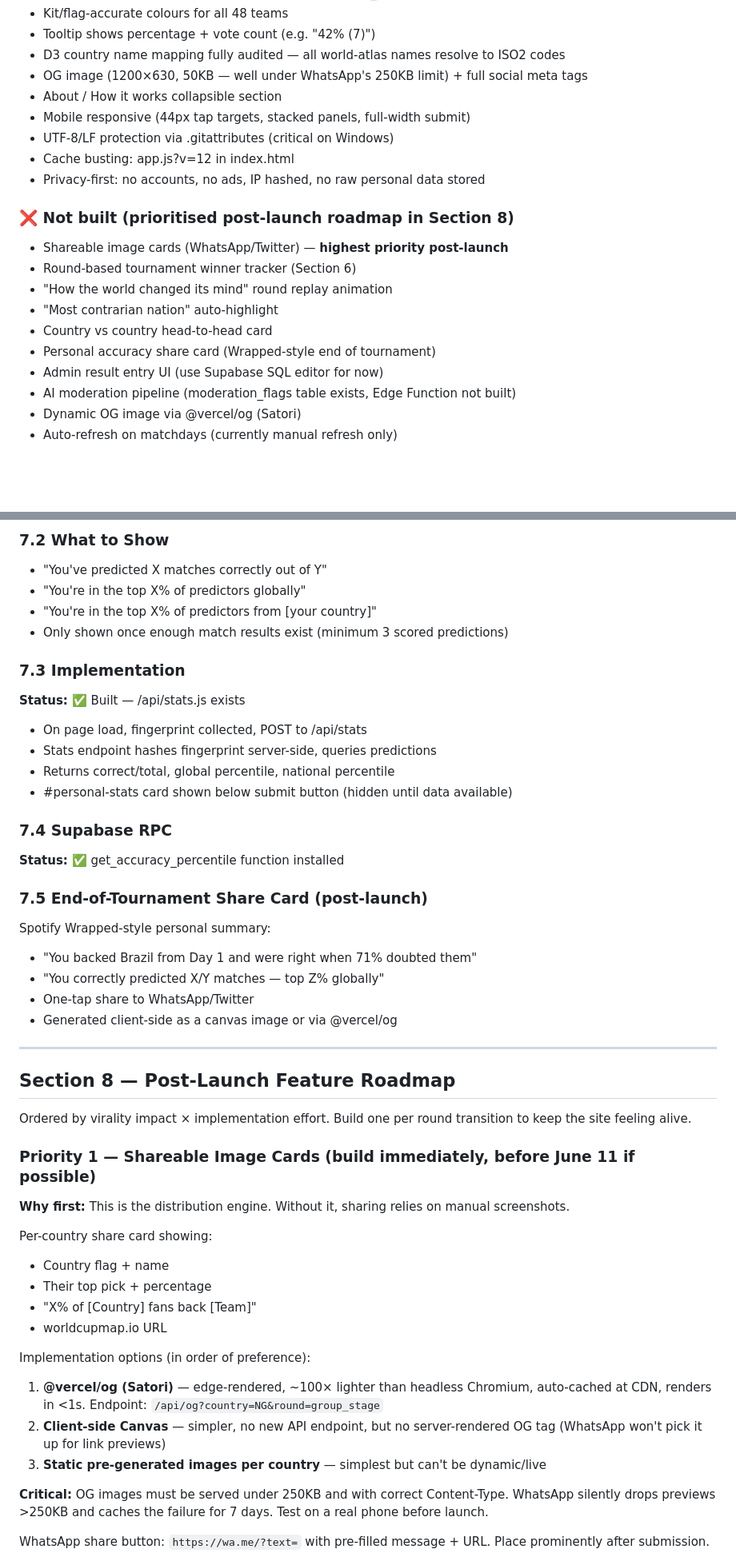
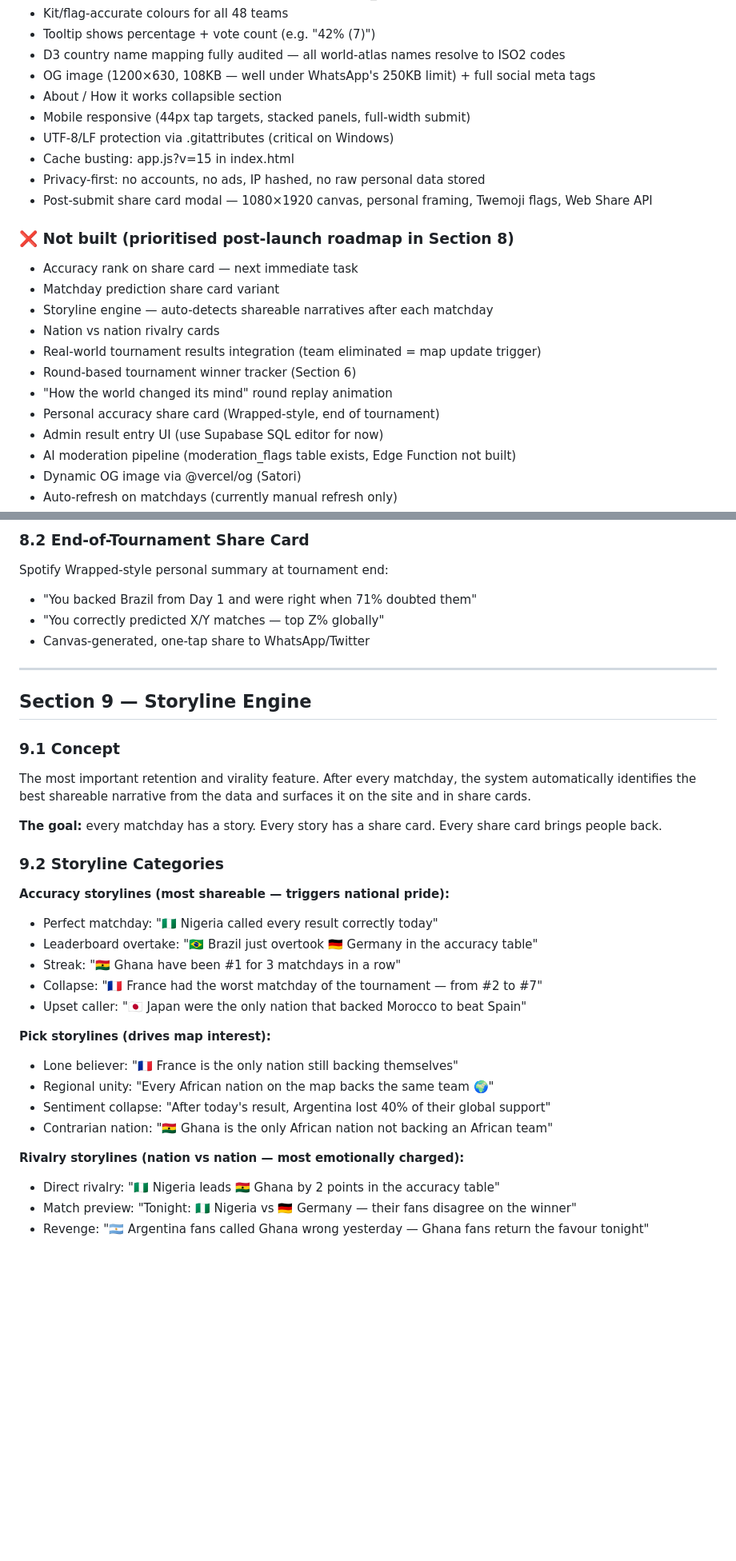
Before and after one commit to Sneakus/wcpredict, a Markdown page: wcpredict-design-doc.md, 2 parts joined by grey strips. Shown at 80% size. GitHub-like rendering; blank space fills up the shorter version.

```diff
--- a/wcpredict-design-doc.md
+++ b/wcpredict-design-doc.md
@@ -41,20 +41,23 @@
 - Kit/flag-accurate colours for all 48 teams
 - Tooltip shows percentage + vote count (e.g. "42% (7)")
 - D3 country name mapping fully audited — all world-atlas names resolve to ISO2 codes
-- OG image (1200×630, 50KB — well under WhatsApp's 250KB limit) + full social meta tags
+- OG image (1200×630, 108KB — well under WhatsApp's 250KB limit) + full social meta tags
 - About / How it works collapsible section
 - Mobile responsive (44px tap targets, stacked panels, full-width submit)
 - UTF-8/LF protection via .gitattributes (critical on Windows)
-- Cache busting: app.js?v=12 in index.html
+- Cache busting: app.js?v=15 in index.html
 - Privacy-first: no accounts, no ads, IP hashed, no raw personal data stored
+- Post-submit share card modal — 1080×1920 canvas, personal framing, Twemoji flags, Web Share API
 
 ### ❌ Not built (prioritised post-launch roadmap in Section 8)
-- Shareable image cards (WhatsApp/Twitter) — **highest priority post-launch**
+- Accuracy rank on share card — next immediate task
+- Matchday prediction share card variant
+- Storyline engine — auto-detects shareable narratives after each matchday
+- Nation vs nation rivalry cards
+- Real-world tournament results integration (team eliminated = map update trigger)
 - Round-based tournament winner tracker (Section 6)
 - "How the world changed its mind" round replay animation
-- "Most contrarian nation" auto-highlight
-- Country vs country head-to-head card
-- Personal accuracy share card (Wrapped-style end of tournament)
+- Personal accuracy share card (Wrapped-style, end of tournament)
 - Admin result entry UI (use Supabase SQL editor for now)
 - AI moderation pipeline (moderation_flags table exists, Edge Function not built)
 - Dynamic OG image via @vercel/og (Satori)
@@ -388,48 +416,36 @@ Uses fingerprint hash to identify returning visitors.
 
-### 7.2 What to Show
-- "You've predicted X matches correctly out of Y"
-- "You're in the top X% of predictors globally"
-- "You're in the top X% of predictors from [your country]"
-- Only shown once enough match results exist (minimum 3 scored predictions)
-
-### 7.3 Implementation
-**Status:** ✅ Built — /api/stats.js exists
-- On page load, fingerprint collected, POST to /api/stats
-- Stats endpoint hashes fingerprint server-side, queries predictions
-- Returns correct/total, global percentile, national percentile
-- #personal-stats card shown below submit button (hidden until data available)
-
-### 7.4 Supabase RPC
-**Status:** ✅ get_accuracy_percentile function installed
-
-### 7.5 End-of-Tournament Share Card (post-launch)
-Spotify Wrapped-style personal summary:
+### 8.2 End-of-Tournament Share Card
+Spotify Wrapped-style personal summary at tournament end:
 - "You backed Brazil from Day 1 and were right when 71% doubted them"
 - "You correctly predicted X/Y matches — top Z% globally"
-- One-tap share to WhatsApp/Twitter
-- Generated client-side as a canvas image or via @vercel/og
+- Canvas-generated, one-tap share to WhatsApp/Twitter
 
 ---
 
-## Section 8 — Post-Launch Feature Roadmap
+## Section 9 — Storyline Engine
 
-Ordered by virality impact × implementation effort. Build one per round transition to keep the site feeling alive.
+### 9.1 Concept
+The most important retention and virality feature. After every matchday, the system automatically identifies the best shareable narrative from the data and surfaces it on the site and in share cards.
 
-### Priority 1 — Shareable Image Cards (build immediately, before June 11 if possible)
-**Why first:** This is the distribution engine. Without it, sharing relies on manual screenshots.
+**The goal:** every matchday has a story. Every story has a share card. Every share card brings people back.
 
-Per-country share card showing:
-- Country flag + name
-- Their top pick + percentage
-- "X% of [Country] fans back [Team]"
-- worldcupmap.io URL
+### 9.2 Storyline Categories
 
-Implementation options (in order of preference):
-1. **@vercel/og (Satori)** — edge-rendered, ~100× lighter than headless Chromium, auto-cached at CDN, renders in <1s. Endpoint: `/api/og?country=NG&round=group_stage`
-2. **Client-side Canvas** — simpler, no new API endpoint, but no server-rendered OG tag (WhatsApp won't pick it up for link previews)
-3. **Static pre-generated images per country** — simplest but can't be dynamic/live
+**Accuracy storylines (most shareable — triggers national pride):**
+- Perfect matchday: "🇳🇬 Nigeria called every result correctly today"
+- Leaderboard overtake: "🇧🇷 Brazil just overtook 🇩🇪 Germany in the accuracy table"
+- Streak: "🇬🇭 Ghana have been #1 for 3 matchdays in a row"
+- Collapse: "🇫🇷 France had the worst matchday of the tournament — from #2 to #7"
+- Upset caller: "🇯🇵 Japan were the only nation that backed Morocco to beat Spain"
 
-**Critical:** OG images must be served under 250KB and with correct Content-Type. WhatsApp silently drops previews >250KB and caches the failure for 7 days. Test on a real phone before launch.
+**Pick storylines (drives map interest):**
+- Lone believer: "🇫🇷 France is the only nation still backing themselves"
+- Regional unity: "Every African nation on the map backs the same team 🌍"
+- Sentiment collapse: "After today's result, Argentina lost 40% of their global support"
+- Contrarian nation: "🇬🇭 Ghana is the only African nation not backing an African team"
 
-WhatsApp share button: `https://wa.me/?text=` with pre-filled message + URL. Place prominently after submission.
+**Rivalry storylines (nation vs nation — most emotionally charged):**
+- Direct rivalry: "🇳🇬 Nigeria leads 🇬🇭 Ghana by 2 points in the accuracy table"
+- Match preview: "Tonight: 🇳🇬 Nigeria vs 🇩🇪 Germany — their fans disagree on the winner"
+- Revenge: "🇦🇷 Argentina fans called Ghana wrong yesterday — Ghana fans return the favour tonight"
 
```
Also changed, not shown: other parts of wcpredict-design-doc.md (+273 -107 lines).
